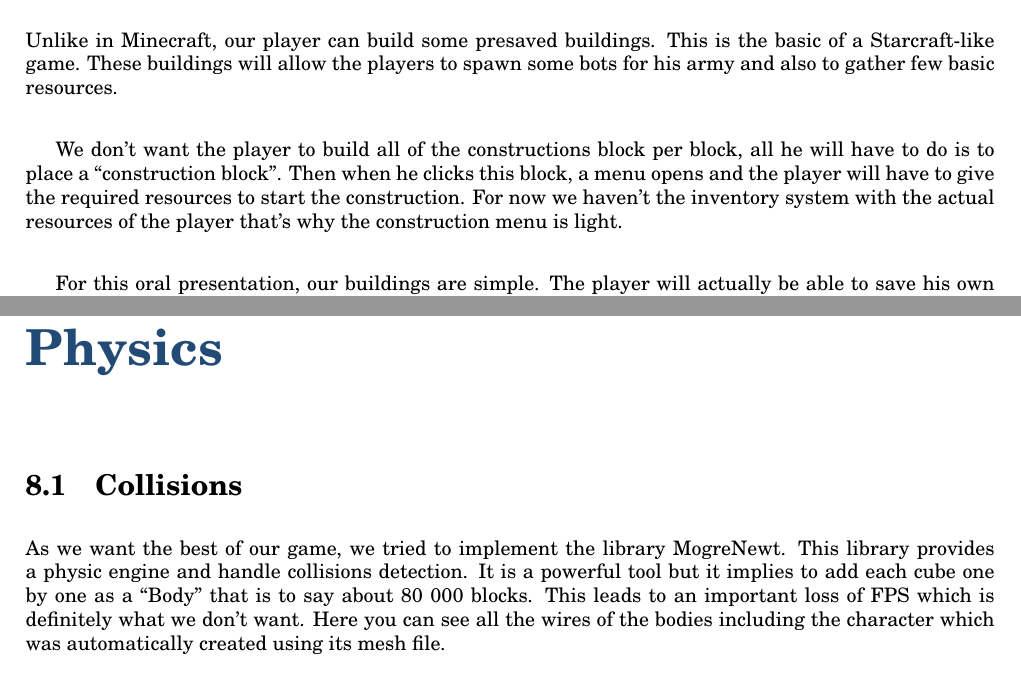
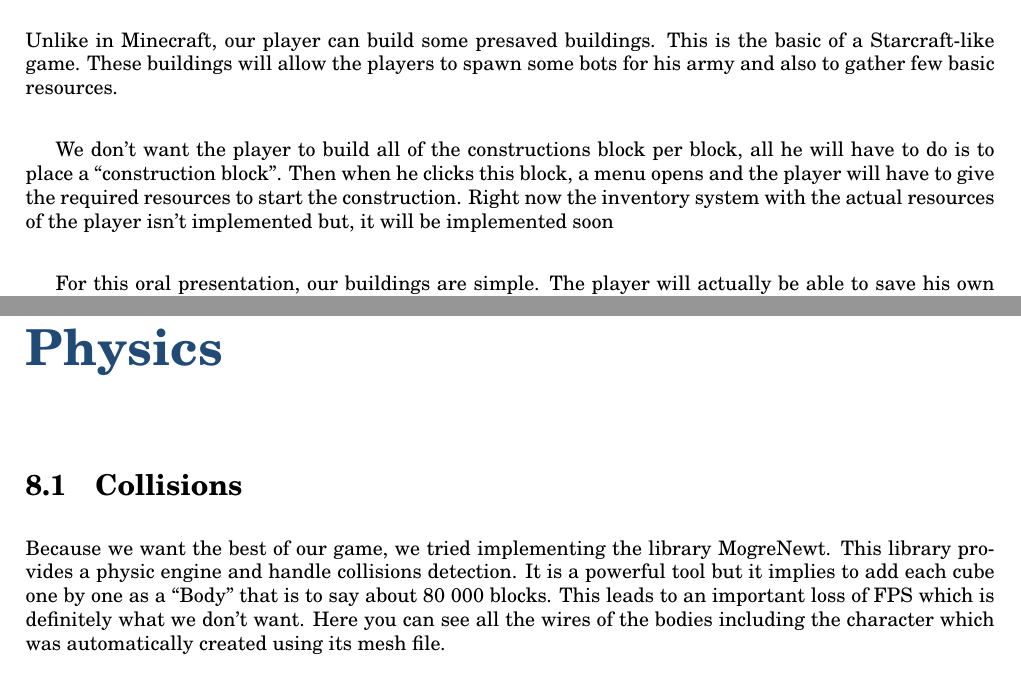
Before and after one commit to KingGreed/SkyLands, a LaTeX thesis (Doc/Oral Presentation 2/index.tex): two parts of pages 17 and 18 of 22, joined at a grey line, cut so that both start at the same text. Compiled offline with pdfLaTeX.

Commit message:
Minor changes

```diff
--- a/Doc/Oral Presentation 2/index.tex
+++ b/Doc/Oral Presentation 2/index.tex
@@ -371,7 +371,7 @@ double noiseValue = (noise[xx, yy, zz]) * noise2[xx, 255 - yy, zz] + noise[xx, y
 			\section{Constructions blocks}
 				Unlike in Minecraft, our player can build some presaved buildings. This is the basic of a Starcraft-like game. These buildings will allow the players to spawn some bots for his army and also to gather few basic resources.\\
 
-We don't want the player to build all of the constructions block per block, all he will have to do is to place a \enquote{construction block}. Then when he clicks this block, a menu opens and the player will have to give the required resources to start the construction. For now we haven't the inventory system with the actual resources of the player that's why the construction menu is light.\\
+We don't want the player to build all of the constructions block per block, all he will have to do is to place a \enquote{construction block}. Then when he clicks this block, a menu opens and the player will have to give the required resources to start the construction. Right now the inventory system with the actual resources of the player isn't implemented but, it will be implemented soon\\
 
 For this oral presentation, our buildings are simple. The player will actually be able to save his own buildings for the fourth presentation, this is part of the \enquote{map editor}.
 
@@ -384,7 +384,7 @@ For this oral presentation, our buildings are simple. The player will actually b
 
 		\chapter{\textcolor{blue}{Physics}}
 			\section{Collisions}
-				As we want the best of our game, we tried to implement the library MogreNewt. This library provides a physic engine and handle collisions detection. It is a powerful tool but it implies to add each cube one by one as a \enquote{Body} that is to say about 80 000 blocks. This leads to an important loss of FPS which is definitely what we don't want. Here you can see all the wires of the bodies including the character which was automatically created using its mesh file.\\
+				Because we want the best of our game, we tried implementing the library MogreNewt. This library provides a physic engine and handle collisions detection. It is a powerful tool but it implies to add each cube one by one as a \enquote{Body} that is to say about 80 000 blocks. This leads to an important loss of FPS which is definitely what we don't want. Here you can see all the wires of the bodies including the character which was automatically created using its mesh file.\\
 
 Eventually, we kept our system using the height points of each corner since we consider our character as a parallelepiped rectangle. This isn't an AABB collision algorithm because we look at the type of block there are next to the points.
 
```
Also changed, not shown: 3 other files.
